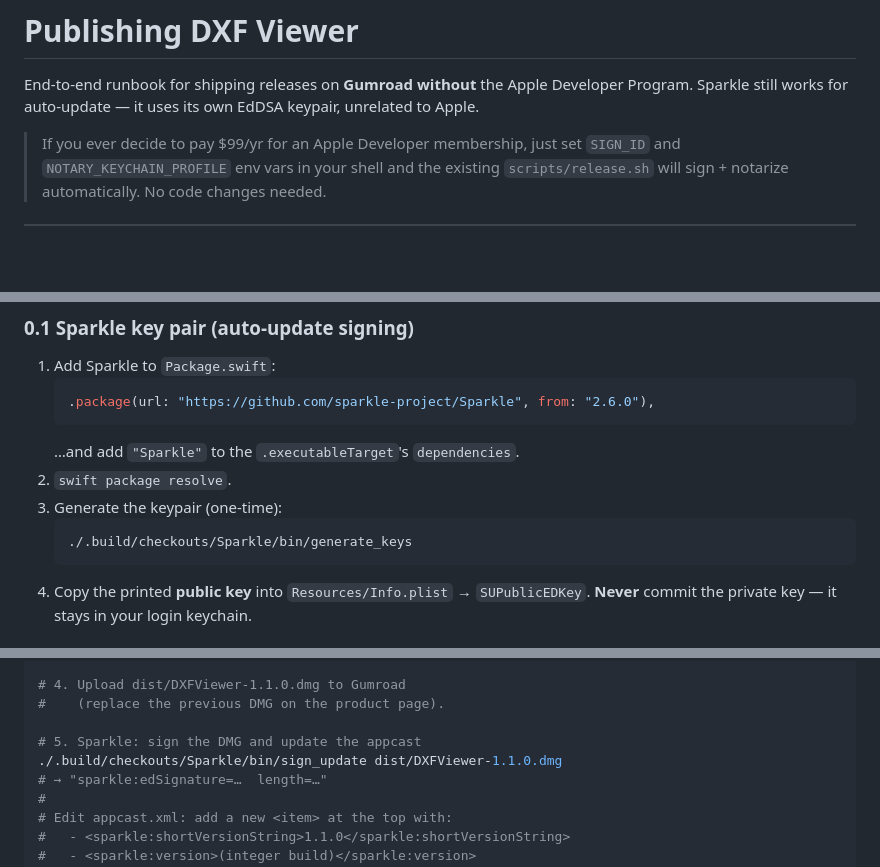
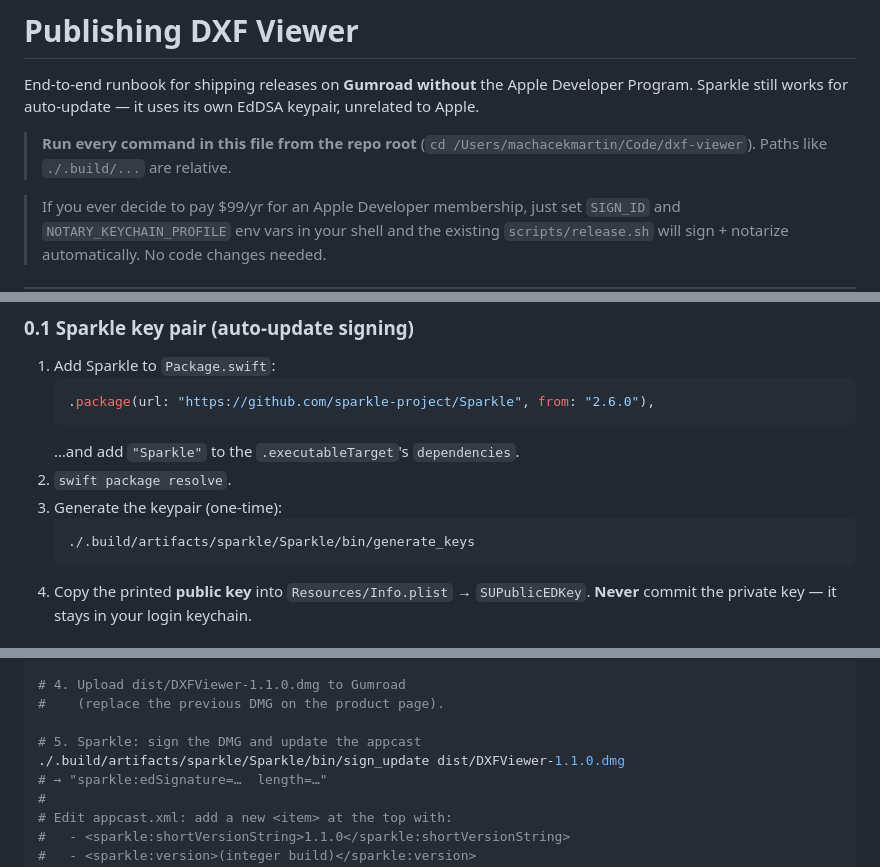
Before and after one commit to machacekmartin/dxf-viewer, a Markdown page: docs/PUBLISHING.md, 3 parts joined by grey strips. Drawn GitHub-style; blank space fills up the shorter version.

Commit message:
Docs: clarify commands run from repo root; fix Sparkle bin path

````diff
--- a/docs/PUBLISHING.md
+++ b/docs/PUBLISHING.md
@@ -3,6 +3,10 @@
 End-to-end runbook for shipping releases on **Gumroad** **without** the
 Apple Developer Program. Sparkle still works for auto-update — it uses
 its own EdDSA keypair, unrelated to Apple.
+
+> **Run every command in this file from the repo root**
+> (`cd /Users/machacekmartin/Code/dxf-viewer`).
+> Paths like `./.build/...` are relative.
 
 > If you ever decide to pay $99/yr for an Apple Developer membership,
 > just set `SIGN_ID` and `NOTARY_KEYCHAIN_PROFILE` env vars in your shell
@@ -31,7 +35,7 @@ its own EdDSA keypair, unrelated to Apple.
 2. `swift package resolve`.
 3. Generate the keypair (one-time):
    ```sh
-   ./.build/checkouts/Sparkle/bin/generate_keys
+   ./.build/artifacts/sparkle/Sparkle/bin/generate_keys
    ```
 4. Copy the printed **public key** into `Resources/Info.plist` →
    `SUPublicEDKey`. **Never** commit the private key — it stays in your
@@ -76,7 +80,7 @@ git push origin v1.1.0
 #    (replace the previous DMG on the product page).
 
 # 5. Sparkle: sign the DMG and update the appcast
-./.build/checkouts/Sparkle/bin/sign_update dist/DXFViewer-1.1.0.dmg
+./.build/artifacts/sparkle/Sparkle/bin/sign_update dist/DXFViewer-1.1.0.dmg
 # → "sparkle:edSignature=…  length=…"
 #
 # Edit appcast.xml: add a new <item> at the top with:
````
Also changed, not shown: docs/RELEASE.md (+4 -0 lines).
